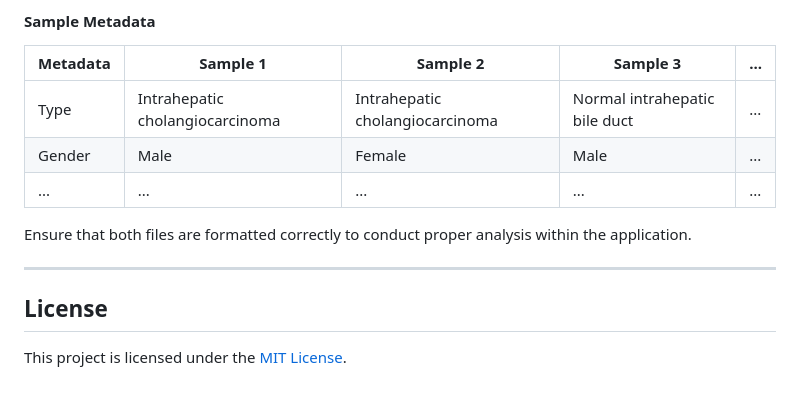
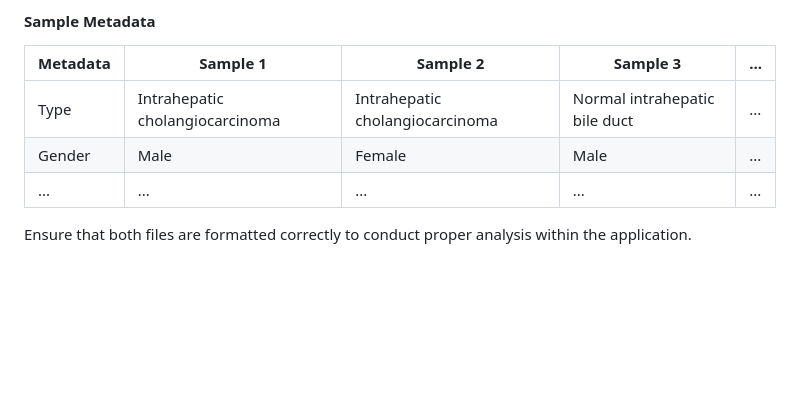
Before and after one commit to francesco-fortunato/miRVAna, a Markdown page: README.md, the part around the change. GitHub-like rendering; blank space fills up the shorter version.

```diff
--- a/README.md
+++ b/README.md
@@ -156,9 +156,3 @@ The metadata file should be structured as follows:
 | ...                  | ...                  | ...                  | ...                  | ... |
 
 Ensure that both files are formatted correctly to conduct proper analysis within the application.
-
----
-
-## License
-
-This project is licensed under the [MIT License](LICENSE).
```
